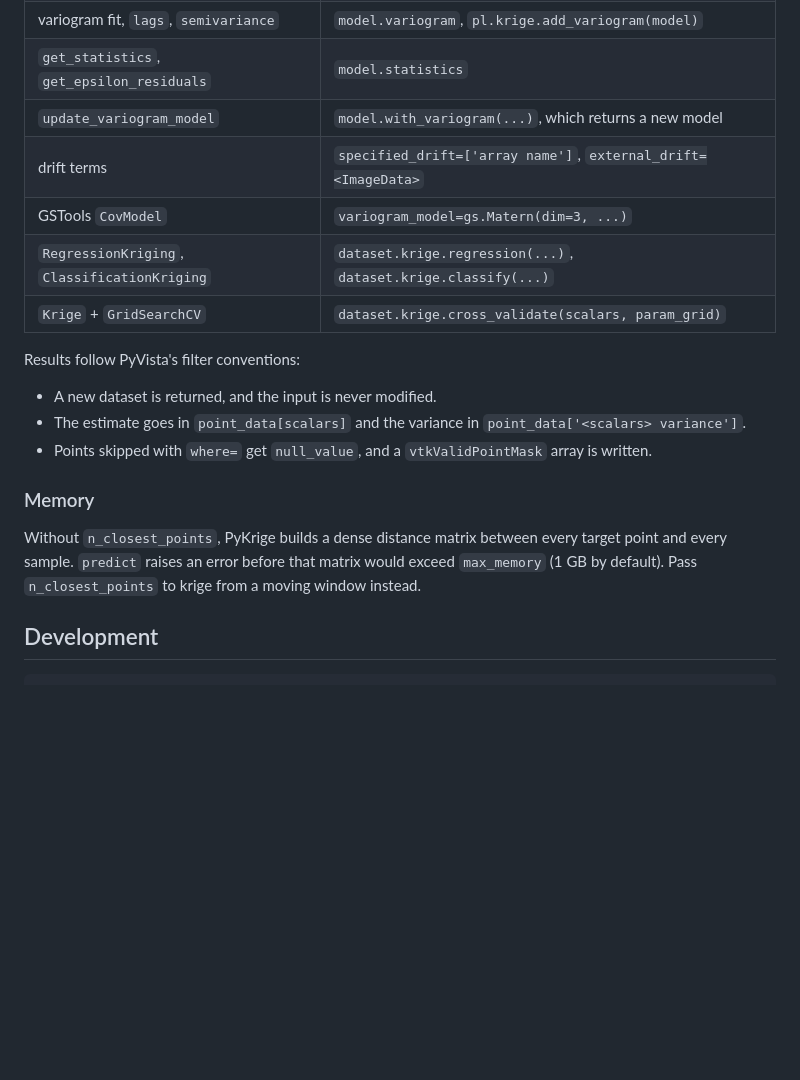
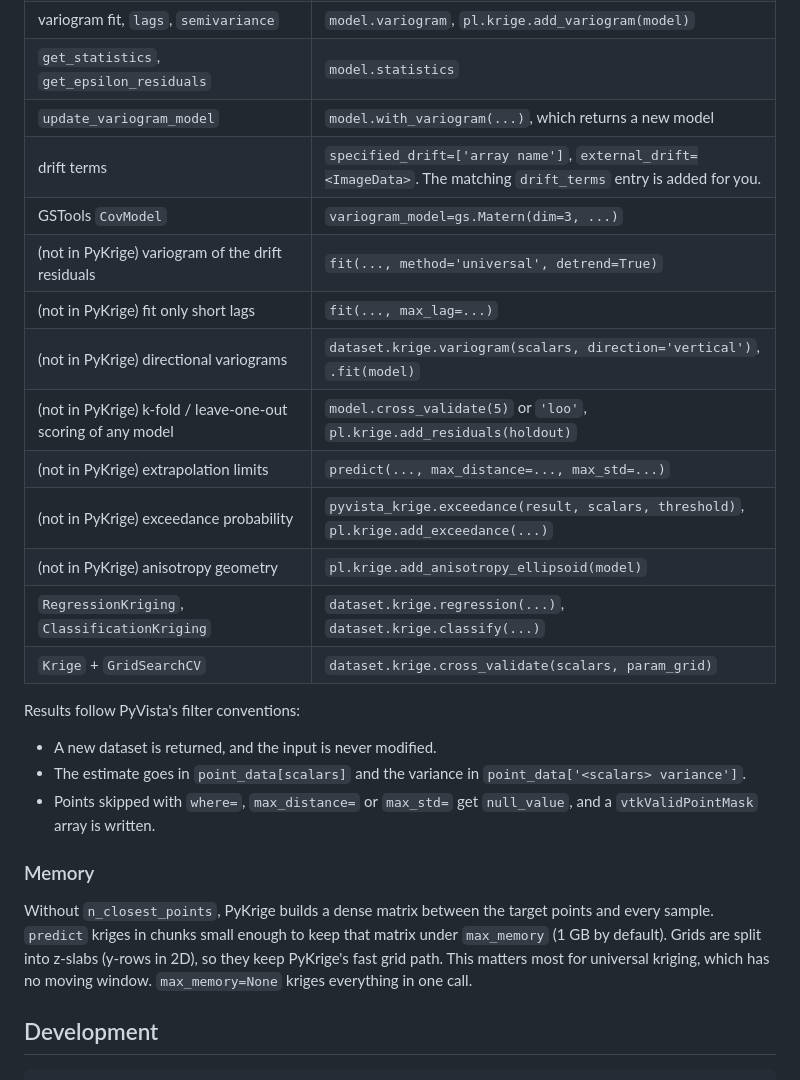
Before and after one commit to kleongf/pyvista-krige, a Markdown page: README.md, the part around one of its changes. Rendered like a GitHub page; blank space fills up the shorter version.

```diff
--- a/README.md
+++ b/README.md
@@ -79,22 +103,30 @@ error, the kriging standard deviation, and `pl.krige.add_uncertainty`.
 | variogram fit, `lags`, `semivariance` | `model.variogram`, `pl.krige.add_variogram(model)` |
 | `get_statistics`, `get_epsilon_residuals` | `model.statistics` |
 | `update_variogram_model` | `model.with_variogram(...)`, which returns a new model |
-| drift terms | `specified_drift=['array name']`, `external_drift=<ImageData>` |
+| drift terms | `specified_drift=['array name']`, `external_drift=<ImageData>`. The matching `drift_terms` entry is added for you. |
 | GSTools `CovModel` | `variogram_model=gs.Matern(dim=3, ...)` |
+| (not in PyKrige) variogram of the drift residuals | `fit(..., method='universal', detrend=True)` |
+| (not in PyKrige) fit only short lags | `fit(..., max_lag=...)` |
+| (not in PyKrige) directional variograms | `dataset.krige.variogram(scalars, direction='vertical')`, `.fit(model)` |
+| (not in PyKrige) k-fold / leave-one-out scoring of any model | `model.cross_validate(5)` or `'loo'`, `pl.krige.add_residuals(holdout)` |
+| (not in PyKrige) extrapolation limits | `predict(..., max_distance=..., max_std=...)` |
+| (not in PyKrige) exceedance probability | `pyvista_krige.exceedance(result, scalars, threshold)`, `pl.krige.add_exceedance(...)` |
+| (not in PyKrige) anisotropy geometry | `pl.krige.add_anisotropy_ellipsoid(model)` |
 | `RegressionKriging`, `ClassificationKriging` | `dataset.krige.regression(...)`, `dataset.krige.classify(...)` |
 | `Krige` + `GridSearchCV` | `dataset.krige.cross_validate(scalars, param_grid)` |
 
 Results follow PyVista's filter conventions:
 - A new dataset is returned, and the input is never modified.
 - The estimate goes in `point_data[scalars]` and the variance in `point_data['<scalars> variance']`.
-- Points skipped with `where=` get `null_value`, and a `vtkValidPointMask` array is written.
+- Points skipped with `where=`, `max_distance=` or `max_std=` get `null_value`, and a `vtkValidPointMask` array is written.
 
 ### Memory
 
-Without `n_closest_points`, PyKrige builds a dense distance matrix between every
-target point and every sample. `predict` raises an error before that matrix would
-exceed `max_memory` (1 GB by default). Pass `n_closest_points` to krige from a
-moving window instead.
+Without `n_closest_points`, PyKrige builds a dense matrix between the target points and
+every sample. `predict` kriges in chunks small enough to keep that matrix under
+`max_memory` (1 GB by default). Grids are split into z-slabs (y-rows in 2D), so they keep
+PyKrige's fast grid path. This matters most for universal kriging, which has no moving
+window. `max_memory=None` kriges everything in one call.
 
 ## Development
 
```
Also changed, not shown: other parts of README.md (+37 -13 lines), docs/images/saddle_comparison.png, docs/images/st_helens.png, docs/images/thermal_probes.png, 3 other files.
